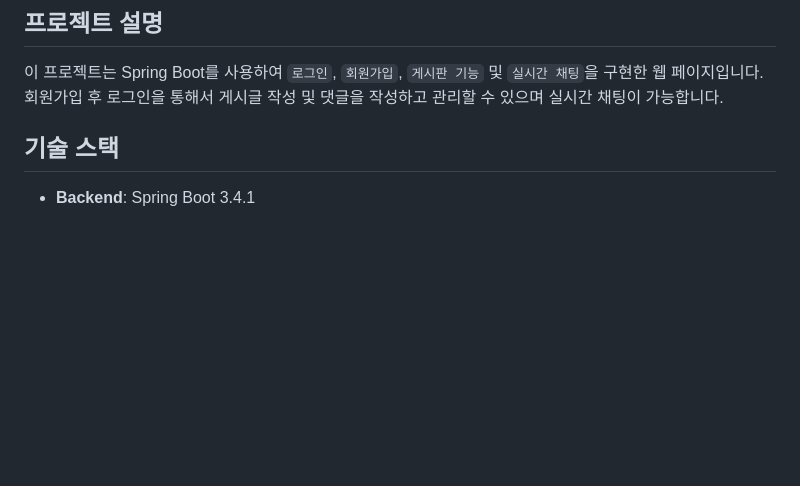
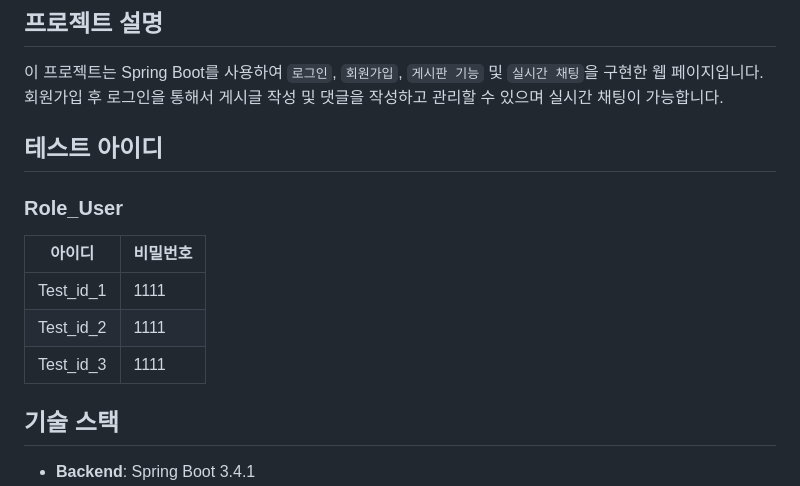
Before and after one commit to GUBBIB/2024WinterProject, a Markdown page: README.md, the part around the change. GitHub-like rendering; blank space fills up the shorter version.

```diff
--- a/README.md
+++ b/README.md
@@ -12,6 +12,14 @@
 ## 프로젝트 설명
 이 프로젝트는 Spring Boot를 사용하여 ``로그인``, ``회원가입``, ``게시판 기능`` 및 ``실시간 채팅``을 구현한 웹 페이지입니다.<br>
 회원가입 후 로그인을 통해서 게시글 작성 및 댓글을 작성하고 관리할 수 있으며 실시간 채팅이 가능합니다.
+
+## 테스트 아이디
+### Role_User
+|아이디|비밀번호|
+|---------|----|
+|Test_id_1|1111|
+|Test_id_2|1111|
+|Test_id_3|1111|
 
 ## 기술 스택
 - **Backend**: Spring Boot 3.4.1
```
